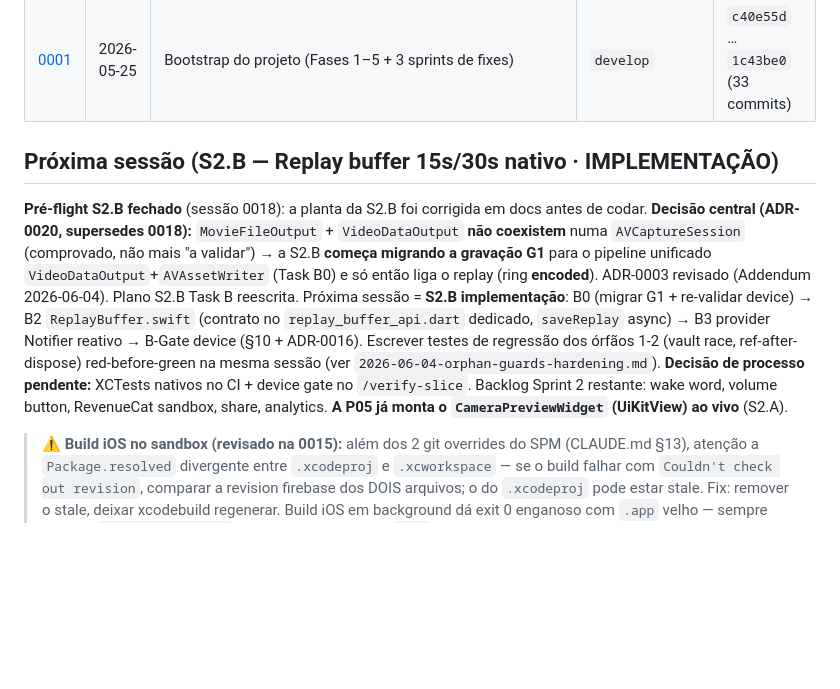
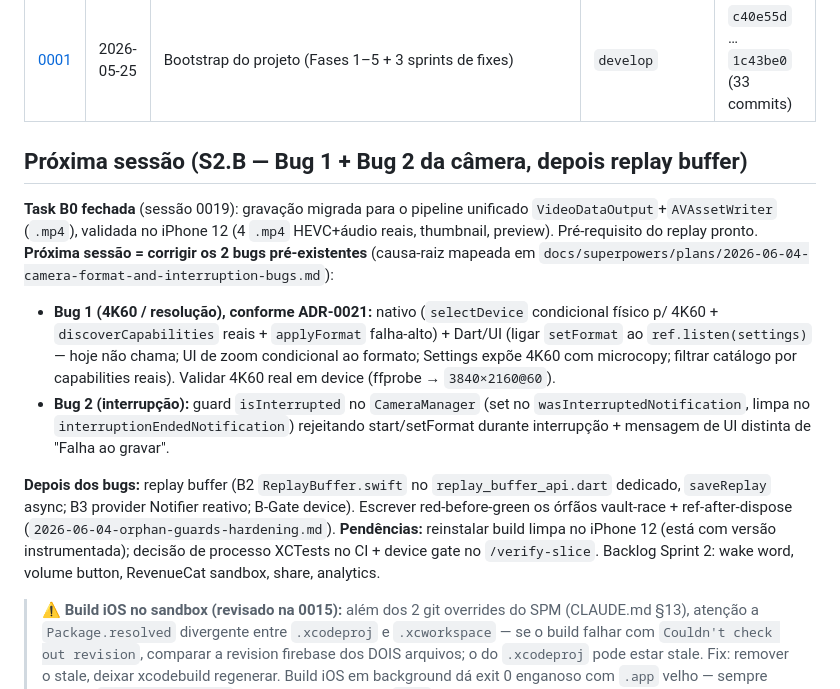
Before and after one commit to ZenniTTy/raro.com, a Markdown page: docs/sessions/0001-INDEX.md, the part around one of its changes. Drawn GitHub-style; blank space fills up the shorter version.

```diff
--- a/docs/sessions/0001-INDEX.md
+++ b/docs/sessions/0001-INDEX.md
@@ -23,9 +24,13 @@
 | [0002](0002-api-contract-shared.md) | 2026-05-26 | api-contract-shared (rm-2 spec bloqueante, 12 famílias) | `feat/api-contract-shared` | `2783166` … `f30bb1b` (16 commits) |
 | [0001](0001-bootstrap.md) | 2026-05-25 | Bootstrap do projeto (Fases 1–5 + 3 sprints de fixes) | `develop` | `c40e55d` … `1c43be0` (33 commits) |
 
-## Próxima sessão (S2.B — Replay buffer 15s/30s nativo · IMPLEMENTAÇÃO)
+## Próxima sessão (S2.B — Bug 1 + Bug 2 da câmera, depois replay buffer)
 
-**Pré-flight S2.B fechado** (sessão 0018): a planta da S2.B foi corrigida em docs antes de codar. **Decisão central (ADR-0020, supersedes 0018):** `MovieFileOutput` + `VideoDataOutput` **não coexistem** numa `AVCaptureSession` (comprovado, não mais "a validar") → a S2.B **começa migrando a gravação G1** para o pipeline unificado `VideoDataOutput`+`AVAssetWriter` (Task B0) e só então liga o replay (ring **encoded**). ADR-0003 revisado (Addendum 2026-06-04). Plano S2.B Task B reescrita. Próxima sessão = **S2.B implementação**: B0 (migrar G1 + re-validar device) → B2 `ReplayBuffer.swift` (contrato no `replay_buffer_api.dart` dedicado, `saveReplay` async) → B3 provider Notifier reativo → B-Gate device (§10 + ADR-0016). Escrever testes de regressão dos órfãos 1-2 (vault race, ref-after-dispose) red-before-green na mesma sessão (ver `2026-06-04-orphan-guards-hardening.md`). **Decisão de processo pendente:** XCTests nativos no CI + device gate no `/verify-slice`. Backlog Sprint 2 restante: wake word, volume button, RevenueCat sandbox, share, analytics. **A P05 já monta o `CameraPreviewWidget` (UiKitView) ao vivo** (S2.A).
+**Task B0 fechada** (sessão 0019): gravação migrada para o pipeline unificado `VideoDataOutput`+`AVAssetWriter` (`.mp4`), validada no iPhone 12 (4 `.mp4` HEVC+áudio reais, thumbnail, preview). Pré-requisito do replay pronto. **Próxima sessão = corrigir os 2 bugs pré-existentes** (causa-raiz mapeada em `docs/superpowers/plans/2026-06-04-camera-format-and-interruption-bugs.md`):
+- **Bug 1 (4K60 / resolução), conforme ADR-0021:** nativo (`selectDevice` condicional físico p/ 4K60 + `discoverCapabilities` reais + `applyFormat` falha-alto) + Dart/UI (ligar `setFormat` ao `ref.listen(settings)` — hoje não chama; UI de zoom condicional ao formato; Settings expõe 4K60 com microcopy; filtrar catálogo por capabilities reais). Validar 4K60 real em device (ffprobe → `3840×2160@60`).
+- **Bug 2 (interrupção):** guard `isInterrupted` no `CameraManager` (set no `wasInterruptedNotification`, limpa no `interruptionEndedNotification`) rejeitando start/setFormat durante interrupção + mensagem de UI distinta de "Falha ao gravar".
+
+**Depois dos bugs:** replay buffer (B2 `ReplayBuffer.swift` no `replay_buffer_api.dart` dedicado, `saveReplay` async; B3 provider Notifier reativo; B-Gate device). Escrever red-before-green os órfãos vault-race + ref-after-dispose (`2026-06-04-orphan-guards-hardening.md`). **Pendências:** reinstalar build limpa no iPhone 12 (está com versão instrumentada); decisão de processo XCTests no CI + device gate no `/verify-slice`. Backlog Sprint 2: wake word, volume button, RevenueCat sandbox, share, analytics.
 
 > **⚠️ Build iOS no sandbox (revisado na 0015):** além dos 2 git overrides do SPM (CLAUDE.md §13), atenção a `Package.resolved` divergente entre `.xcodeproj` e `.xcworkspace` — se o build falhar com `Couldn't check out revision`, comparar a revision firebase dos DOIS arquivos; o do `.xcodeproj` pode estar stale. Fix: remover o stale, deixar xcodebuild regenerar. Build iOS em background dá exit 0 enganoso com `.app` velho — sempre conferir `✓ Built ... .app` no log + timestamp do `.app`.
 
```
Also changed, not shown: other parts of docs/sessions/0001-INDEX.md (+1 -0 lines), docs/sessions/0019-s2b-task-b0-recording-pipeline-migration.md (added, +69 -0 lines).
